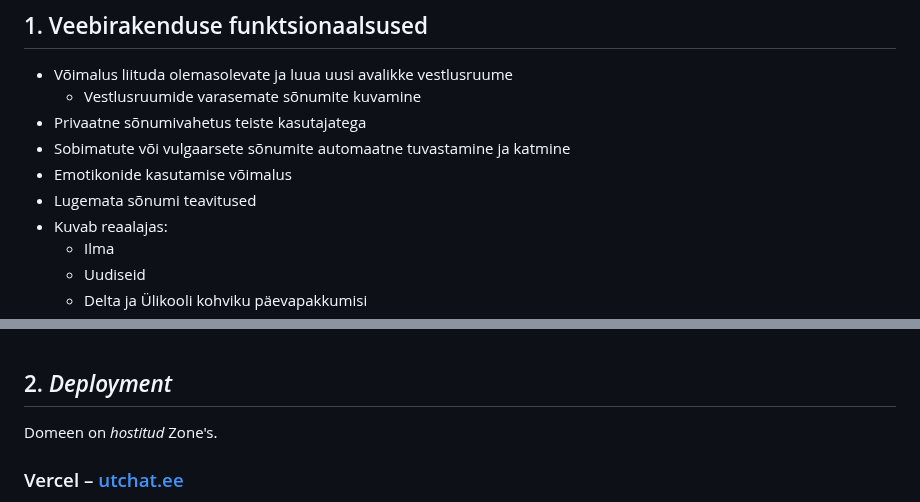
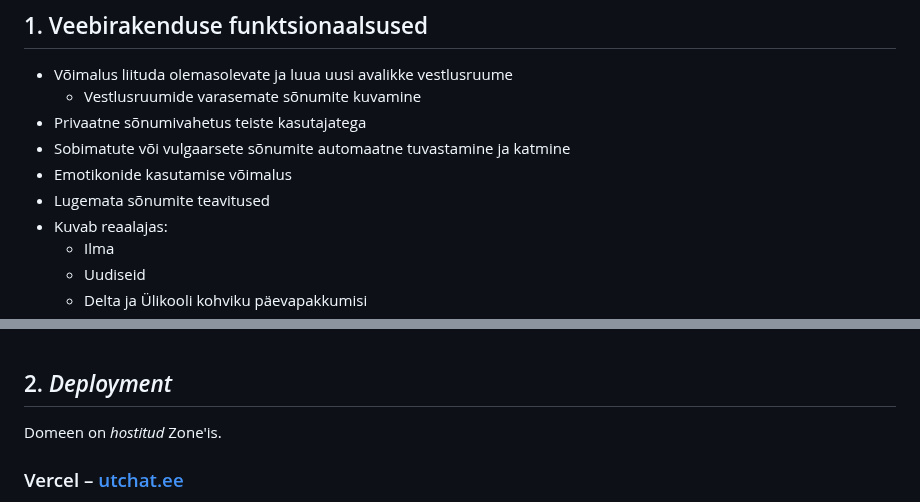
Before and after one commit to jaxhend/oop-online-chat, a Markdown page: readme.md, 2 parts joined by grey strips. Drawn GitHub-style.

```diff
--- a/readme.md
+++ b/readme.md
@@ -16,7 +16,7 @@ UTchat on veebipõhine vestlusrakendus, mis võimaldab Tartu Ülikooli tudengite
 * Privaatne sõnumivahetus teiste kasutajatega
 * Sobimatute või vulgaarsete sõnumite automaatne tuvastamine ja katmine
 * Emotikonide kasutamise võimalus
-* Lugemata sõnumi teavitused
+* Lugemata sõnumite teavitused
 * Kuvab reaalajas:
   * Ilma
   * Uudiseid
@@ -31,7 +31,7 @@ UTchat on veebipõhine vestlusrakendus, mis võimaldab Tartu Ülikooli tudengite
 <br>
 
 ## 2. *Deployment*
-Domeen on _hostitud_ Zone's.
+Domeen on _hostitud_ Zone'is.
   ### Vercel – [utchat.ee](https://www.utchat.ee)
   - Veebirakenduse _frontend_'i majutus
   - Automaatne CI/CD Githubi repositooriumiga
```
